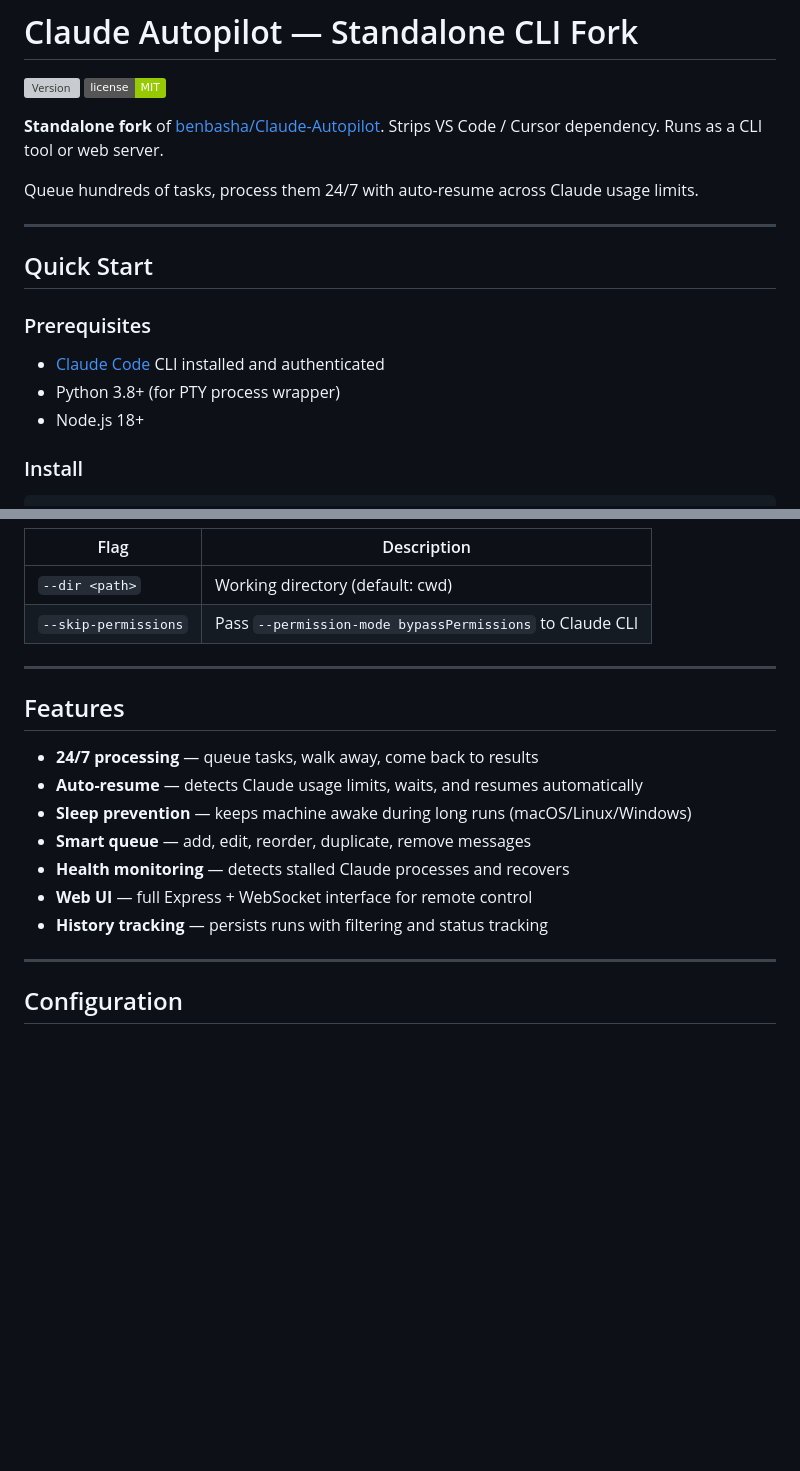
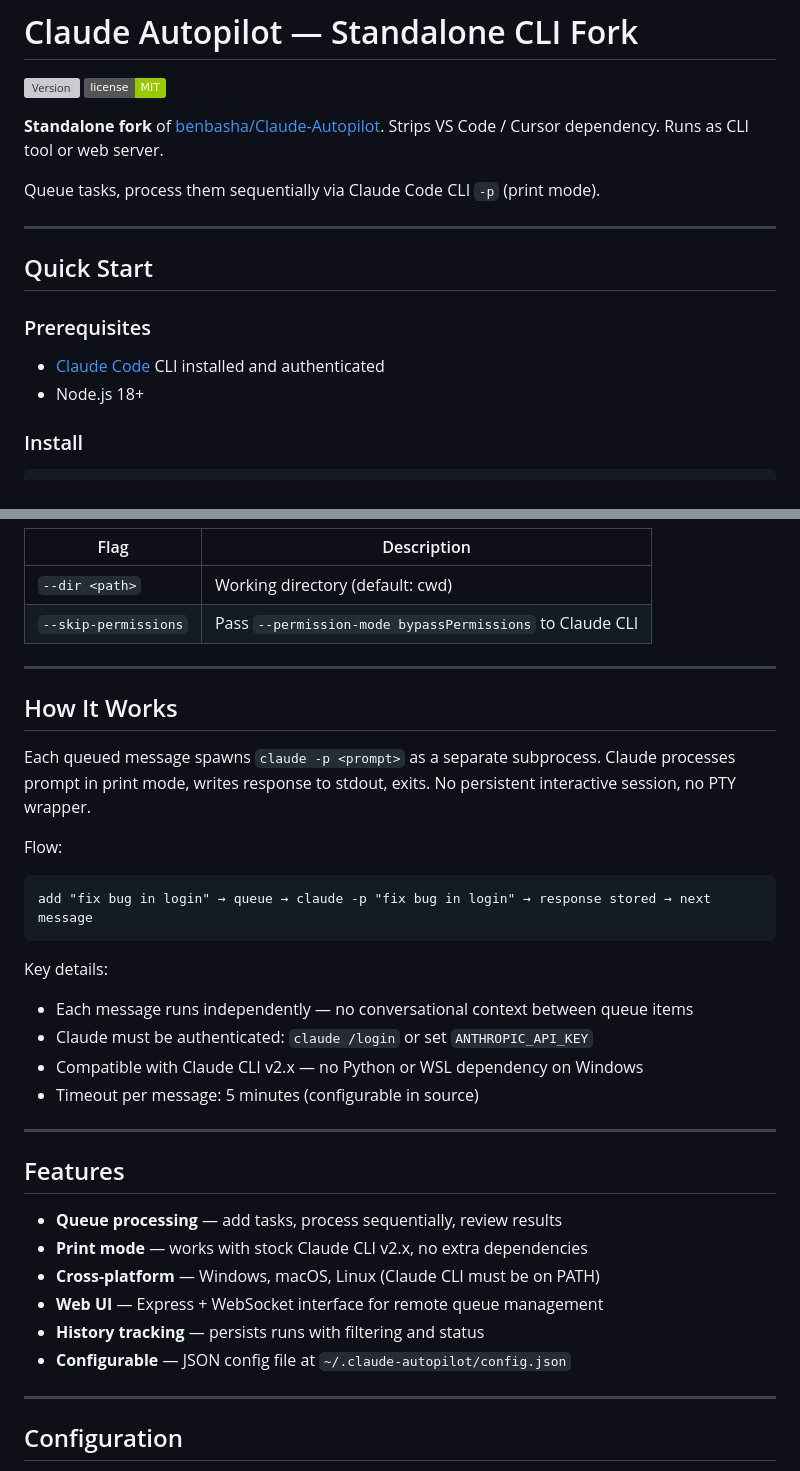
Before and after one commit to hprabowo076/Claude-Autopilot, a Markdown page: README.md, 2 parts joined by grey strips. Rendered like a GitHub page; badges without logos; blank space fills up the shorter version; grey boxes are pictures that could not be loaded.

Commit message:
docs: update README for print mode, remove PTY/Python deps
Rewrite to reflect print mode architecture. Remove PTY wrapper, Python,
auto-resume, and usage-limit references. Add How It Works section.

````diff
--- a/README.md
+++ b/README.md
@@ -3,9 +3,9 @@
 [![Version](https://img.shields.io/badge/version-0.1.7-standalone-blue)](#)
 [![License](https://img.shields.io/badge/license-MIT-green)](LICENSE)
 
-**Standalone fork** of [benbasha/Claude-Autopilot](https://github.com/benbasha/Claude-Autopilot). Strips VS Code / Cursor dependency. Runs as a CLI tool or web server.
+**Standalone fork** of [benbasha/Claude-Autopilot](https://github.com/benbasha/Claude-Autopilot). Strips VS Code / Cursor dependency. Runs as CLI tool or web server.
 
-Queue hundreds of tasks, process them 24/7 with auto-resume across Claude usage limits.
+Queue tasks, process them sequentially via Claude Code CLI `-p` (print mode).
 
 ---
 
@@ -13,8 +13,7 @@ Queue hundreds of tasks, process them 24/7 with auto-resume across Claude usage
 
 ### Prerequisites
 
-- [Claude Code](https://www.anthropic.com/claude-code) CLI installed and authenticated
-- Python 3.8+ (for PTY process wrapper)
+- [Claude Code](https://docs.anthropic.com/en/docs/claude-code/setup) CLI installed and authenticated
 - Node.js 18+
 
 ### Install
@@ -51,15 +50,31 @@ claude-autopilot serve
 
 ---
 
+## How It Works
+
+Each queued message spawns `claude -p <prompt>` as a separate subprocess. Claude processes prompt in print mode, writes response to stdout, exits. No persistent interactive session, no PTY wrapper.
+
+Flow:
+```
+add "fix bug in login" → queue → claude -p "fix bug in login" → response stored → next message
+```
+
+Key details:
+- Each message runs independently — no conversational context between queue items
+- Claude must be authenticated: `claude /login` or set `ANTHROPIC_API_KEY`
+- Compatible with Claude CLI v2.x — no Python or WSL dependency on Windows
+- Timeout per message: 5 minutes (configurable in source)
+
+---
+
 ## Features
 
-- **24/7 processing** — queue tasks, walk away, come back to results
-- **Auto-resume** — detects Claude usage limits, waits, and resumes automatically
-- **Sleep prevention** — keeps machine awake during long runs (macOS/Linux/Windows)
-- **Smart queue** — add, edit, reorder, duplicate, remove messages
-- **Health monitoring** — detects stalled Claude processes and recovers
-- **Web UI** — full Express + WebSocket interface for remote control
-- **History tracking** — persists runs with filtering and status tracking
+- **Queue processing** — add tasks, process sequentially, review results
+- **Print mode** — works with stock Claude CLI v2.x, no extra dependencies
+- **Cross-platform** — Windows, macOS, Linux (Claude CLI must be on PATH)
+- **Web UI** — Express + WebSocket interface for remote queue management
+- **History tracking** — persists runs with filtering and status
+- **Configurable** — JSON config file at `~/.claude-autopilot/config.json`
 
 ---
 
````
Also changed, not shown: other parts of README.md (+16 -6 lines).
